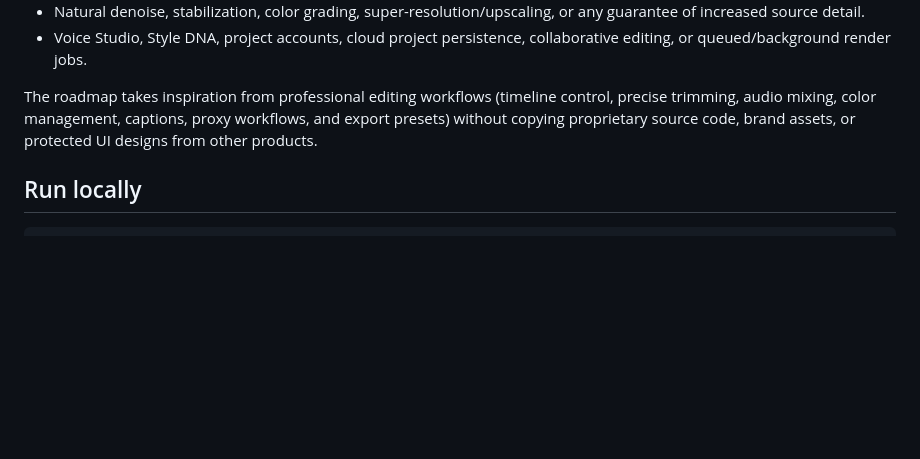
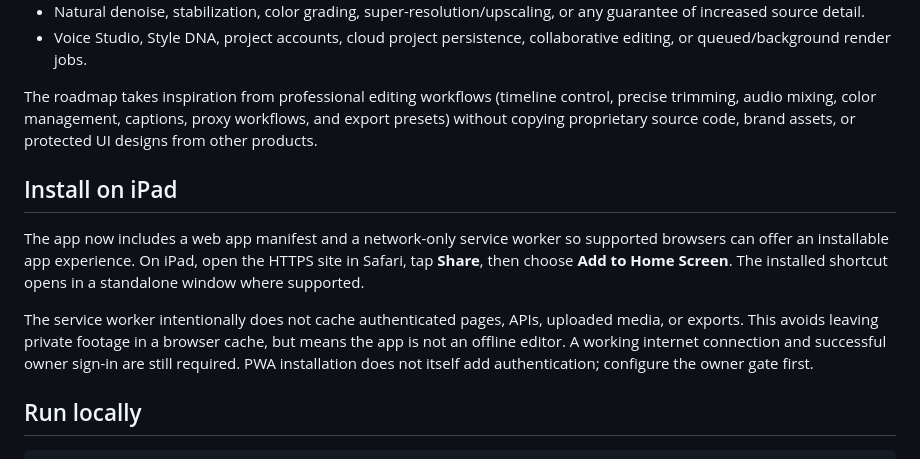
Before and after one commit to Arhbkkk/mind-of-ak-ai-studio, a Markdown page: README.md, the part around the change. Rendered like a GitHub page; blank space fills up the shorter version.

Commit message:
docs: add iPad home screen installation guide

```diff
--- a/README.md
+++ b/README.md
@@ -28,6 +28,12 @@ Mind of AK AI Studio is a browser-based creator workspace being developed in sta
 - Voice Studio, Style DNA, project accounts, cloud project persistence, collaborative editing, or queued/background render jobs.
 
 The roadmap takes inspiration from professional editing workflows (timeline control, precise trimming, audio mixing, color management, captions, proxy workflows, and export presets) without copying proprietary source code, brand assets, or protected UI designs from other products.
+
+## Install on iPad
+
+The app now includes a web app manifest and a network-only service worker so supported browsers can offer an installable app experience. On iPad, open the HTTPS site in Safari, tap **Share**, then choose **Add to Home Screen**. The installed shortcut opens in a standalone window where supported.
+
+The service worker intentionally does not cache authenticated pages, APIs, uploaded media, or exports. This avoids leaving private footage in a browser cache, but means the app is not an offline editor. A working internet connection and successful owner sign-in are still required. PWA installation does not itself add authentication; configure the owner gate first.
 
 ## Run locally
 
```
